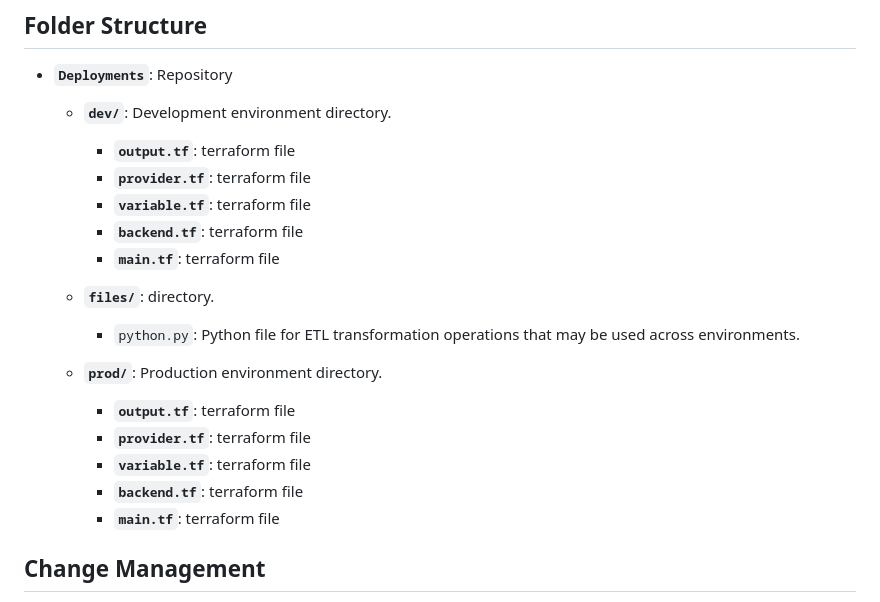
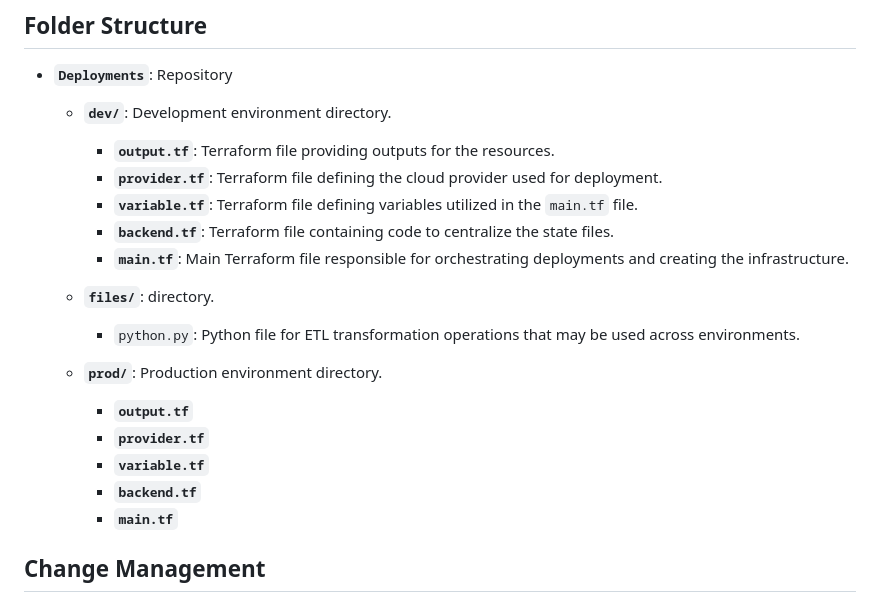
Before and after one commit to ashfaqbarkati786/aks-terraform-keyvault, a Markdown page: README.md, the part around the change. Rendered like a GitHub page.

```diff
--- a/README.md
+++ b/README.md
@@ -43,21 +43,21 @@ The project is structured as follows:
 ## **Folder Structure**
 - **`Deployments`**: Repository
   - **`dev/`**: Development environment directory.
-    - **`output.tf`**: terraform file
-    - **`provider.tf`**: terraform file
-    - **`variable.tf`**: terraform file
-    - **`backend.tf`**: terraform file
-    - **`main.tf`**: terraform file
+    - **`output.tf`**: Terraform file providing outputs for the resources.
+    - **`provider.tf`**: Terraform file defining the cloud provider used for deployment.
+    - **`variable.tf`**: Terraform file defining variables utilized in the `main.tf` file.
+    - **`backend.tf`**: Terraform file containing code to centralize the state files.
+    - **`main.tf`**: Main Terraform file responsible for orchestrating deployments and creating the infrastructure.
 
   - **`files/`**: directory.
     - `python.py`: Python file for ETL transformation operations that may be used across environments.
 
   - **`prod/`**: Production environment directory.
-    - **`output.tf`**: terraform file
-    - **`provider.tf`**: terraform file
-    - **`variable.tf`**: terraform file
-    - **`backend.tf`**: terraform file
-    - **`main.tf`**: terraform file
+    - **`output.tf`**
+    - **`provider.tf`**
+    - **`variable.tf`**
+    - **`backend.tf`**
+    - **`main.tf`**
 
 
 ## Change Management
```
